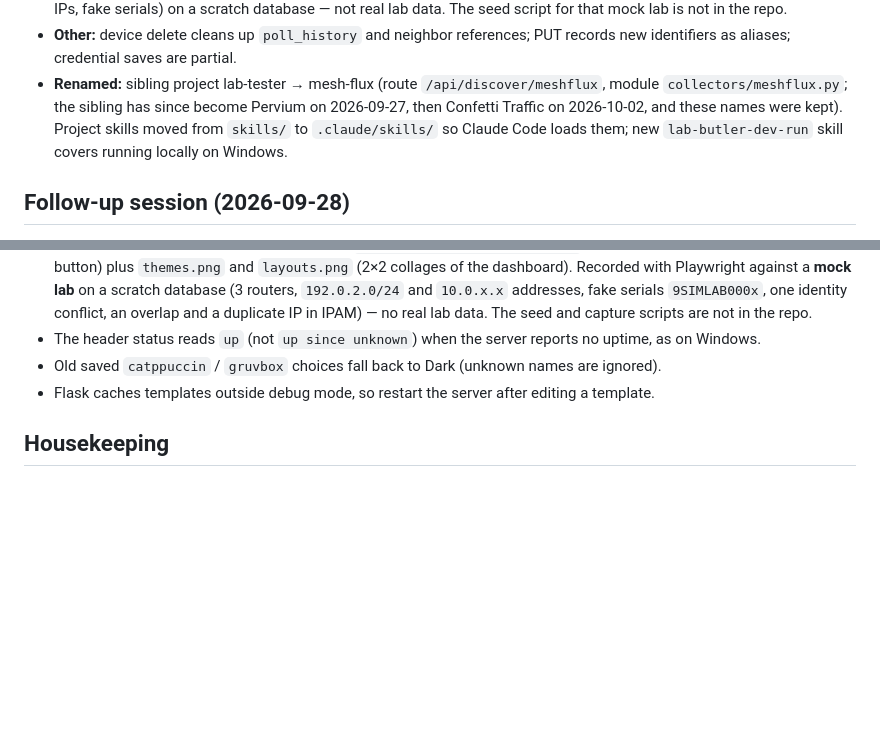
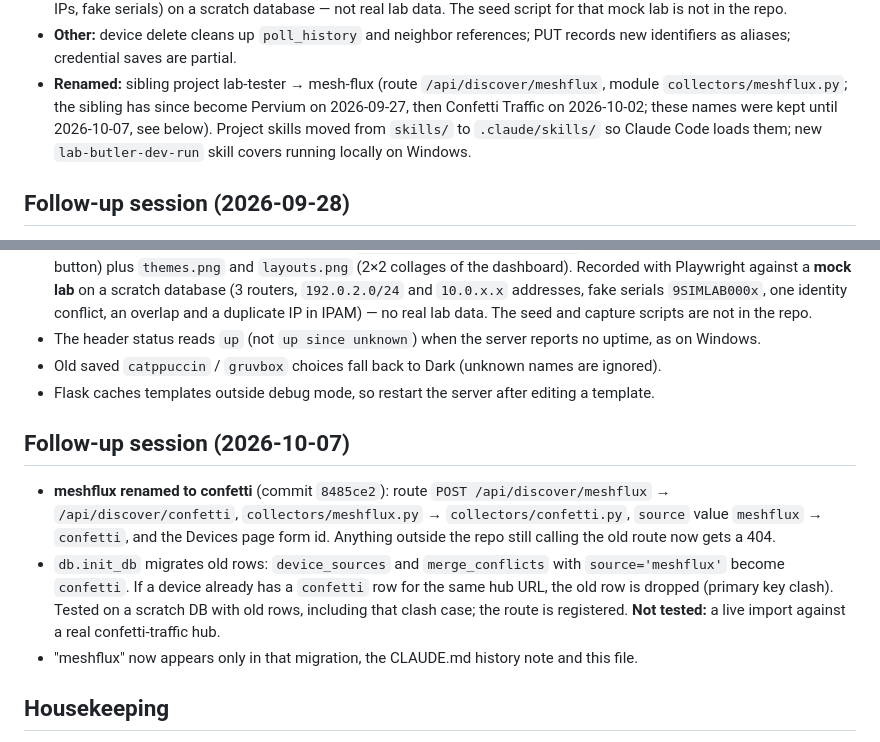
Before and after one commit to orneh24/confetti-butler, a Markdown page: docs/HANDOFF.md, 2 parts joined by grey strips. Drawn GitHub-style; blank space fills up the shorter version.

Commit message:
Update HANDOFF.md with the 2026-10-07 session
Co-Authored-By: Claude Opus 5.5 <noreply@anthropic.com>

```diff
--- a/docs/HANDOFF.md
+++ b/docs/HANDOFF.md
@@ -99,7 +99,7 @@ whole history and are kept outside the repo. Main changes, all verified live unl
   identifiers as aliases; credential saves are partial.
 - **Renamed:** sibling project lab-tester → mesh-flux (route `/api/discover/meshflux`, module
   `collectors/meshflux.py`; the sibling has since become Pervium on 2026-09-27, then Confetti Traffic
-  on 2026-10-02, and these names were kept). Project skills moved from `skills/` to `.claude/skills/` so Claude Code
+  on 2026-10-02; these names were kept until 2026-10-07, see below). Project skills moved from `skills/` to `.claude/skills/` so Claude Code
   loads them; new `lab-butler-dev-run` skill covers running locally on Windows.
 
 ## Follow-up session (2026-09-28)
@@ -143,6 +143,18 @@ whole history and are kept outside the repo. Main changes, all verified live unl
 - Old saved `catppuccin` / `gruvbox` choices fall back to Dark (unknown names are ignored).
 - Flask caches templates outside debug mode, so restart the server after editing a template.
 
+## Follow-up session (2026-10-07)
+
+- **meshflux renamed to confetti** (commit `8485ce2`): route `POST /api/discover/meshflux` →
+  `/api/discover/confetti`, `collectors/meshflux.py` → `collectors/confetti.py`, `source` value
+  `meshflux` → `confetti`, and the Devices page form id. Anything outside the repo still calling
+  the old route now gets a 404.
+- `db.init_db` migrates old rows: `device_sources` and `merge_conflicts` with `source='meshflux'`
+  become `confetti`. If a device already has a `confetti` row for the same hub URL, the old row is
+  dropped (primary key clash). Tested on a scratch DB with old rows, including that clash case;
+  the route is registered. **Not tested:** a live import against a real confetti-traffic hub.
+- "meshflux" now appears only in that migration, the CLAUDE.md history note and this file.
+
 ## Housekeeping
 
 - **Git:** repository initialised 2026-09-27 on `main`, public at
```
